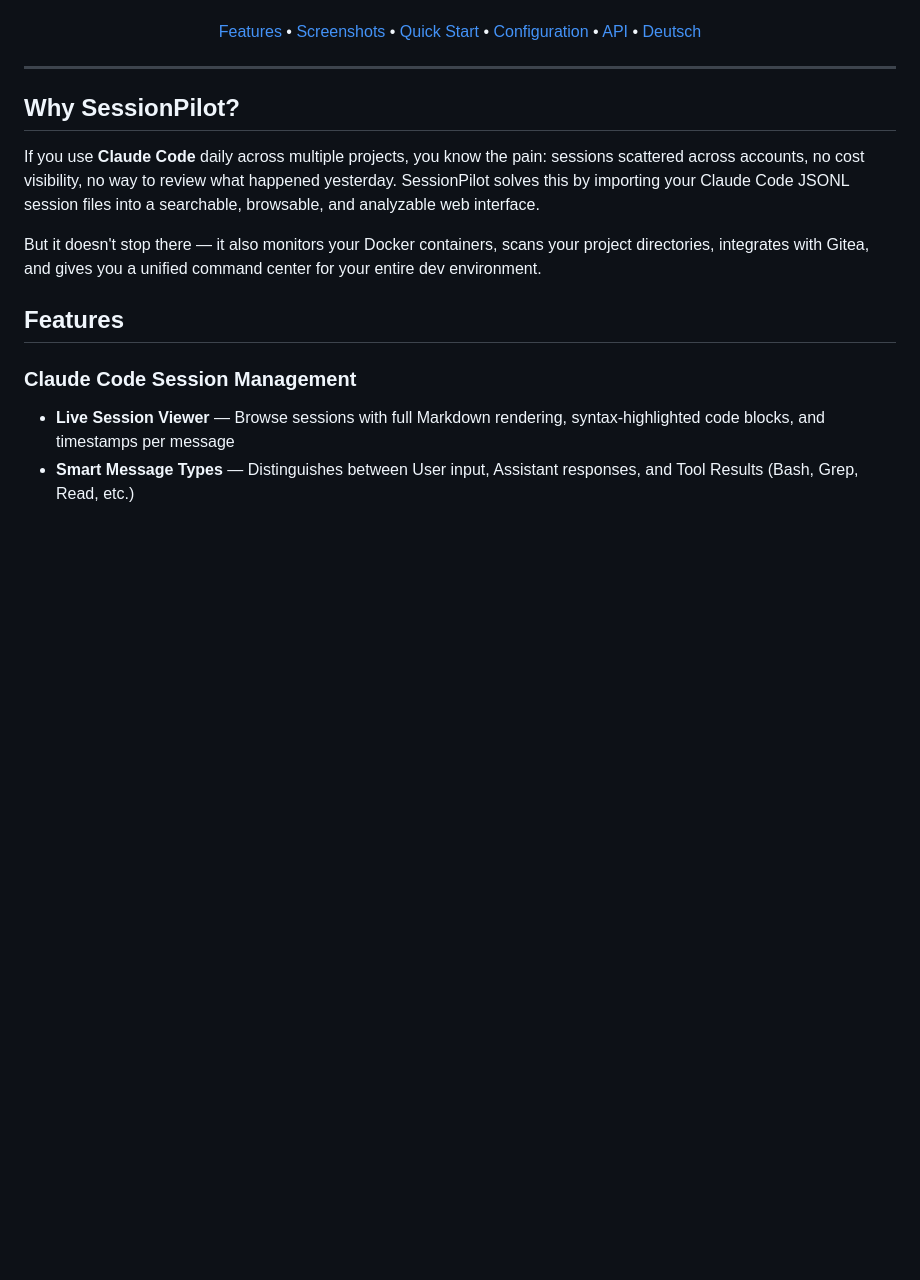
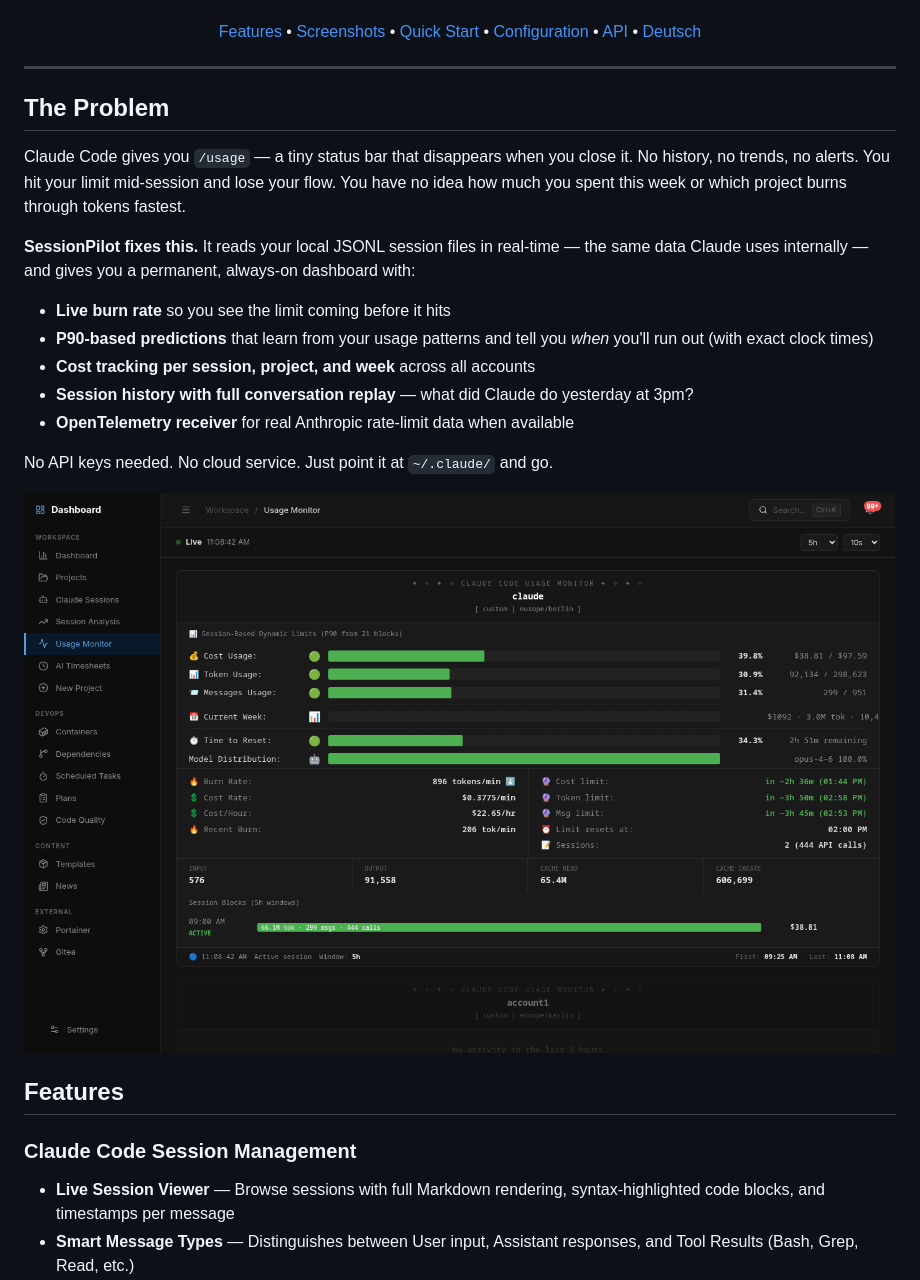
Before and after one commit to web-werkstatt/session-pilot, a Markdown page: README.md, the part around the change. Rendered like a GitHub page; blank space fills up the shorter version.

Commit message:
docs: add problem/solution section to README for immediate value proposition
Co-Authored-By: Claude Opus 4.6 (1M context) <noreply@anthropic.com>

```diff
--- a/README.md
+++ b/README.md
@@ -31,11 +31,21 @@
 
 ---
 
-## Why SessionPilot?
+## The Problem
 
-If you use **Claude Code** daily across multiple projects, you know the pain: sessions scattered across accounts, no cost visibility, no way to review what happened yesterday. SessionPilot solves this by importing your Claude Code JSONL session files into a searchable, browsable, and analyzable web interface.
+Claude Code gives you `/usage` — a tiny status bar that disappears when you close it. No history, no trends, no alerts. You hit your limit mid-session and lose your flow. You have no idea how much you spent this week or which project burns through tokens fastest.
 
-But it doesn't stop there — it also monitors your Docker containers, scans your project directories, integrates with Gitea, and gives you a unified command center for your entire dev environment.
+**SessionPilot fixes this.** It reads your local JSONL session files in real-time — the same data Claude uses internally — and gives you a permanent, always-on dashboard with:
+
+- **Live burn rate** so you see the limit coming before it hits
+- **P90-based predictions** that learn from your usage patterns and tell you *when* you'll run out (with exact clock times)
+- **Cost tracking per session, project, and week** across all accounts
+- **Session history with full conversation replay** — what did Claude do yesterday at 3pm?
+- **OpenTelemetry receiver** for real Anthropic rate-limit data when available
+
+No API keys needed. No cloud service. Just point it at `~/.claude/` and go.
+
+![Usage Monitor](docs/screenshots/10-usage-monitor.png)
 
 ## Features
 
```
